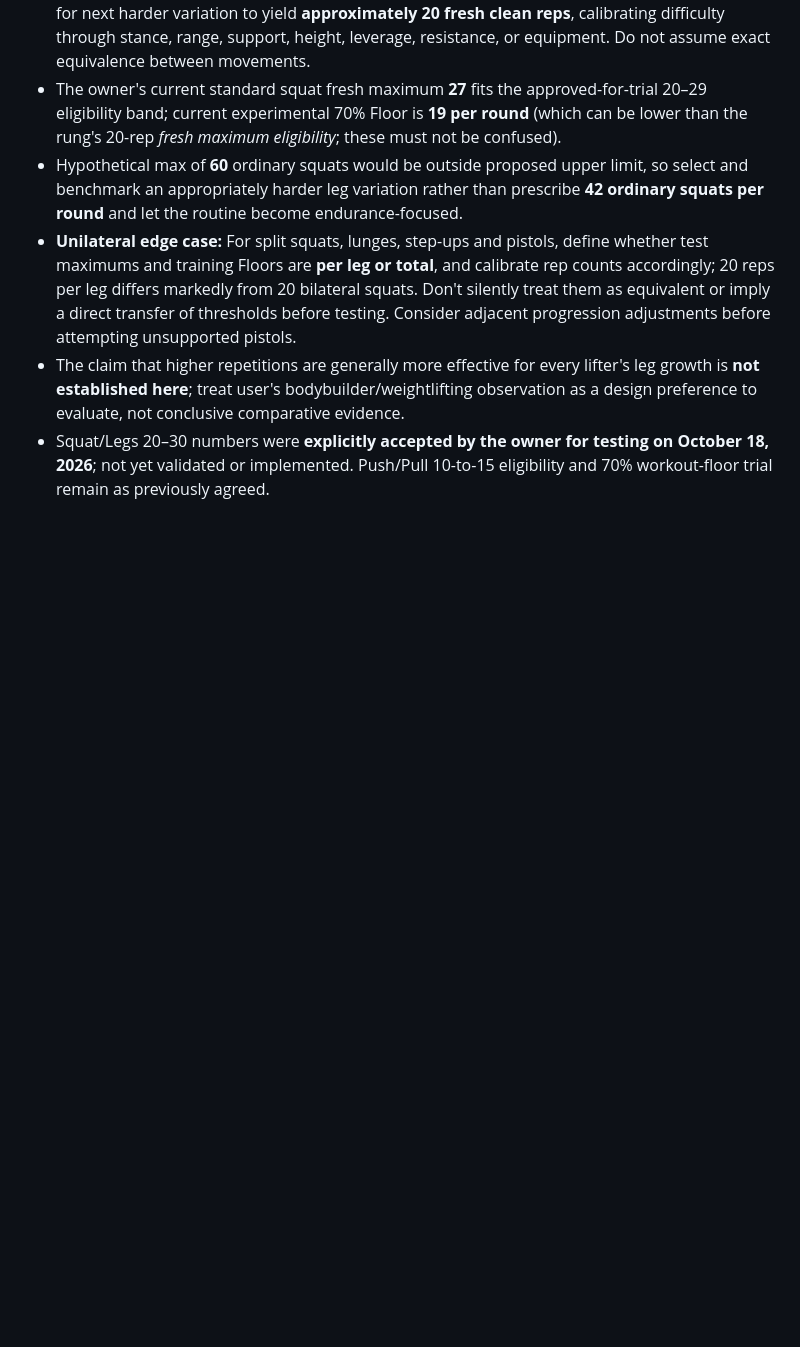
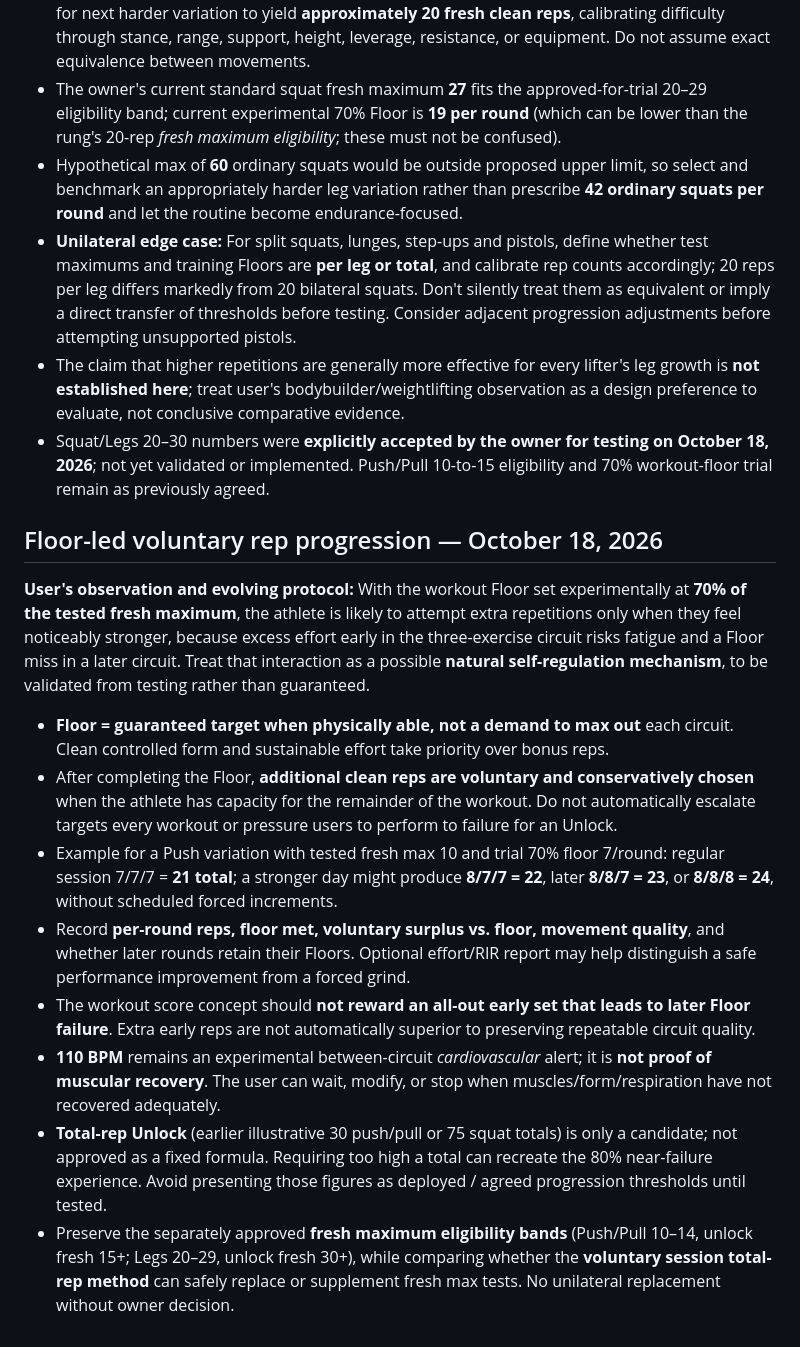
Before and after one commit to gregmoulton/LifePilot, a Markdown page: docs/THE_PURE_CIRCUIT_SEQUENCE_TRIAL.md, the part around the change. Drawn GitHub-style; blank space fills up the shorter version.

Commit message:
Document voluntary Floor-first rep progression and fatigue self-regulation

```diff
--- a/docs/THE_PURE_CIRCUIT_SEQUENCE_TRIAL.md
+++ b/docs/THE_PURE_CIRCUIT_SEQUENCE_TRIAL.md
@@ -193,3 +193,17 @@ This concept must stay separate from the **Workout Floor** (current experiment 7
 - **Unilateral edge case:** For split squats, lunges, step-ups and pistols, define whether test maximums and training Floors are **per leg or total**, and calibrate rep counts accordingly; 20 reps per leg differs markedly from 20 bilateral squats. Don't silently treat them as equivalent or imply a direct transfer of thresholds before testing. Consider adjacent progression adjustments before attempting unsupported pistols.
 - The claim that higher repetitions are generally more effective for every lifter's leg growth is **not established here**; treat user's bodybuilder/weightlifting observation as a design preference to evaluate, not conclusive comparative evidence.
 - Squat/Legs 20–30 numbers were **explicitly accepted by the owner for testing on October 18, 2026**; not yet validated or implemented. Push/Pull 10-to-15 eligibility and 70% workout-floor trial remain as previously agreed.
+
+
+## Floor-led voluntary rep progression — October 18, 2026
+
+**User's observation and evolving protocol:** With the workout Floor set experimentally at **70% of the tested fresh maximum**, the athlete is likely to attempt extra repetitions only when they feel noticeably stronger, because excess effort early in the three-exercise circuit risks fatigue and a Floor miss in a later circuit. Treat that interaction as a possible **natural self-regulation mechanism**, to be validated from testing rather than guaranteed.
+
+- **Floor = guaranteed target when physically able, not a demand to max out** each circuit. Clean controlled form and sustainable effort take priority over bonus reps.
+- After completing the Floor, **additional clean reps are voluntary and conservatively chosen** when the athlete has capacity for the remainder of the workout. Do not automatically escalate targets every workout or pressure users to perform to failure for an Unlock.
+- Example for a Push variation with tested fresh max 10 and trial 70% floor 7/round: regular session 7/7/7 = **21 total**; a stronger day might produce **8/7/7 = 22**, later **8/8/7 = 23**, or **8/8/8 = 24**, without scheduled forced increments.
+- Record **per-round reps, floor met, voluntary surplus vs. floor, movement quality**, and whether later rounds retain their Floors. Optional effort/RIR report may help distinguish a safe performance improvement from a forced grind.
+- The workout score concept should **not reward an all-out early set that leads to later Floor failure**. Extra early reps are not automatically superior to preserving repeatable circuit quality.
+- **110 BPM** remains an experimental between-circuit *cardiovascular* alert; it is **not proof of muscular recovery**. The user can wait, modify, or stop when muscles/form/respiration have not recovered adequately.
+- **Total-rep Unlock** (earlier illustrative 30 push/pull or 75 squat totals) is only a candidate; not approved as a fixed formula. Requiring too high a total can recreate the 80% near-failure experience. Avoid presenting those figures as deployed / agreed progression thresholds until tested.
+- Preserve the separately approved **fresh maximum eligibility bands** (Push/Pull 10–14, unlock fresh 15+; Legs 20–29, unlock fresh 30+), while comparing whether the **voluntary session total-rep method** can safely replace or supplement fresh max tests. No unilateral replacement without owner decision.
```
